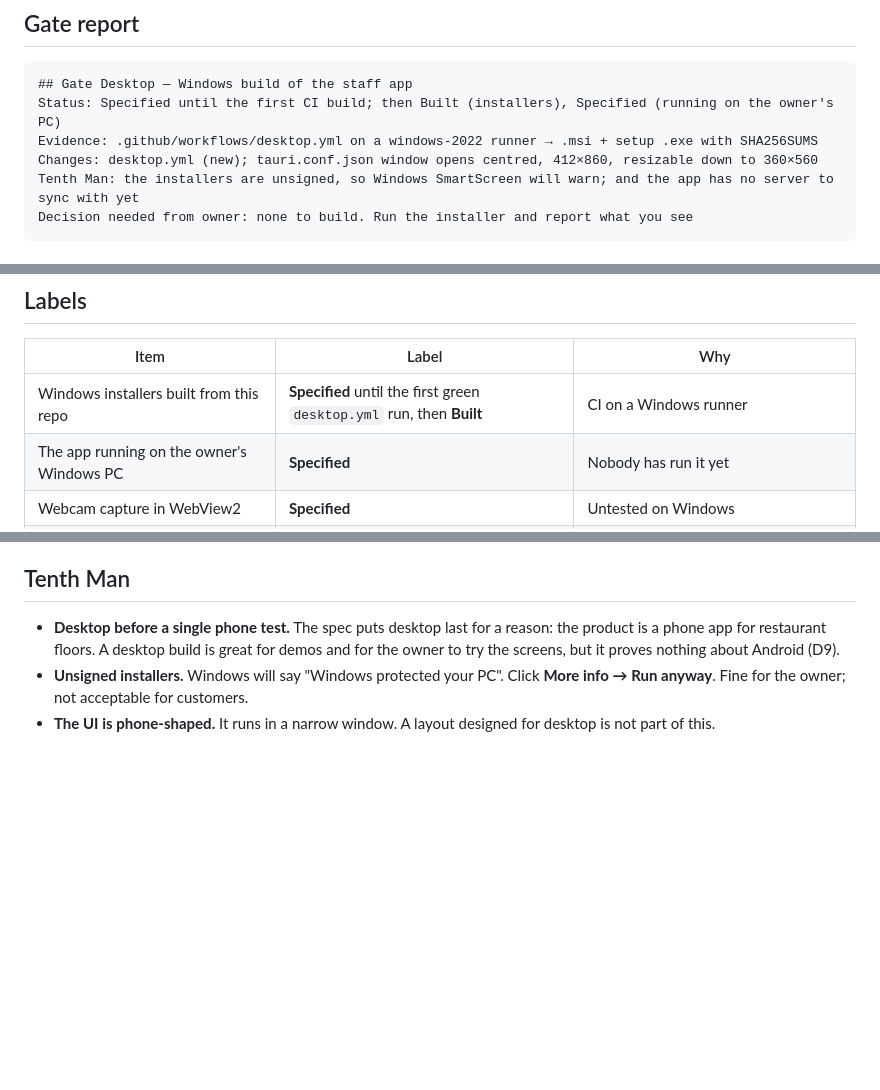
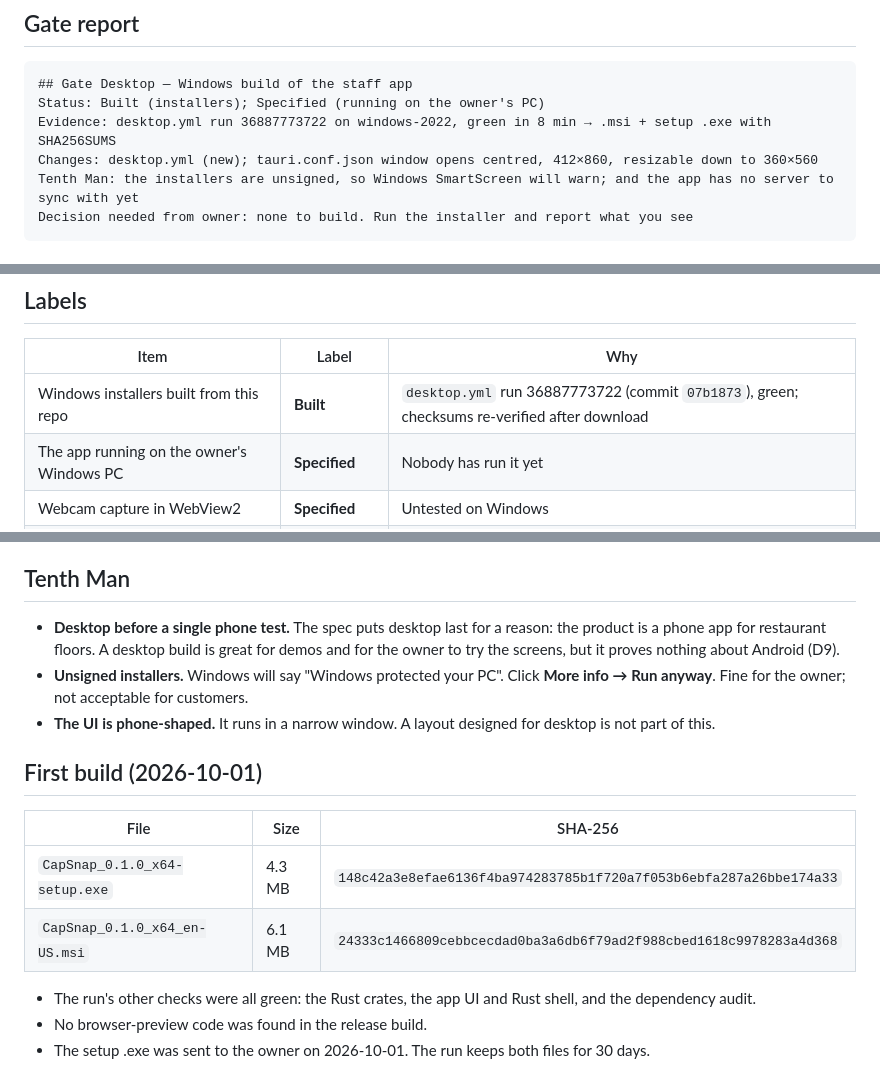
Before and after one commit to rkgirdhari/NoCapSnap, a Markdown page: .hcc-nocapsnap/protocol/DESKTOP-windows-staff-app.md, 3 parts joined by grey strips. Drawn GitHub-style; blank space fills up the shorter version.

Commit message:
Desktop: first Windows build is green; installers recorded as Built
desktop.yml run 36887773722 produced the .msi and setup .exe; their
SHA-256 checksums are recorded. Running on the owner's PC stays Specified.

Co-Authored-By: Claude Opus 5.5 <noreply@anthropic.com>
Claude-Session: https://claude.ai/code/session_017TZfE2EPdNRAHf76FNYw4M

````diff
--- a/.hcc-nocapsnap/protocol/DESKTOP-windows-staff-app.md
+++ b/.hcc-nocapsnap/protocol/DESKTOP-windows-staff-app.md
@@ -8,8 +8,8 @@ packaging until mobile stability is verified") forward, before mobile has been v
 
 ```
 ## Gate Desktop — Windows build of the staff app
-Status: Specified until the first CI build; then Built (installers), Specified (running on the owner's PC)
-Evidence: .github/workflows/desktop.yml on a windows-2022 runner → .msi + setup .exe with SHA256SUMS
+Status: Built (installers); Specified (running on the owner's PC)
+Evidence: desktop.yml run 36887773722 on windows-2022, green in 8 min → .msi + setup .exe with SHA256SUMS
 Changes: desktop.yml (new); tauri.conf.json window opens centred, 412×860, resizable down to 360×560
 Tenth Man: the installers are unsigned, so Windows SmartScreen will warn; and the app has no server to sync with yet
 Decision needed from owner: none to build. Run the installer and report what you see
@@ -41,7 +41,7 @@ Decision needed from owner: none to build. Run the installer and report what you
 
 | Item | Label | Why |
 |---|---|---|
-| Windows installers built from this repo | **Specified** until the first green `desktop.yml` run, then **Built** | CI on a Windows runner |
+| Windows installers built from this repo | **Built** | `desktop.yml` run 36887773722 (commit `07b1873`), green; checksums re-verified after download |
 | The app running on the owner's Windows PC | **Specified** | Nobody has run it yet |
 | Webcam capture in WebView2 | **Specified** | Untested on Windows |
 | Code-signed installers (no SmartScreen warning) | **Aspirational** | Needs a code-signing certificate, which is a paid purchase |
@@ -54,3 +54,14 @@ Decision needed from owner: none to build. Run the installer and report what you
 - **Unsigned installers.** Windows will say "Windows protected your PC". Click **More info → Run anyway**. Fine for the
   owner; not acceptable for customers.
 - **The UI is phone-shaped.** It runs in a narrow window. A layout designed for desktop is not part of this.
+
+## First build (2026-10-01)
+
+| File | Size | SHA-256 |
+|---|---|---|
+| `CapSnap_0.1.0_x64-setup.exe` | 4.3 MB | `148c42a3e8efae6136f4ba974283785b1f720a7f053b6ebfa287a26bbe174a33` |
+| `CapSnap_0.1.0_x64_en-US.msi` | 6.1 MB | `24333c1466809cebbcecdad0ba3a6db6f79ad2f988cbed1618c9978283a4d368` |
+
+- The run's other checks were all green: the Rust crates, the app UI and Rust shell, and the dependency audit.
+- No browser-preview code was found in the release build.
+- The setup .exe was sent to the owner on 2026-10-01. The run keeps both files for 30 days.
````
Also changed, not shown: README.md (+1 -1 lines).
